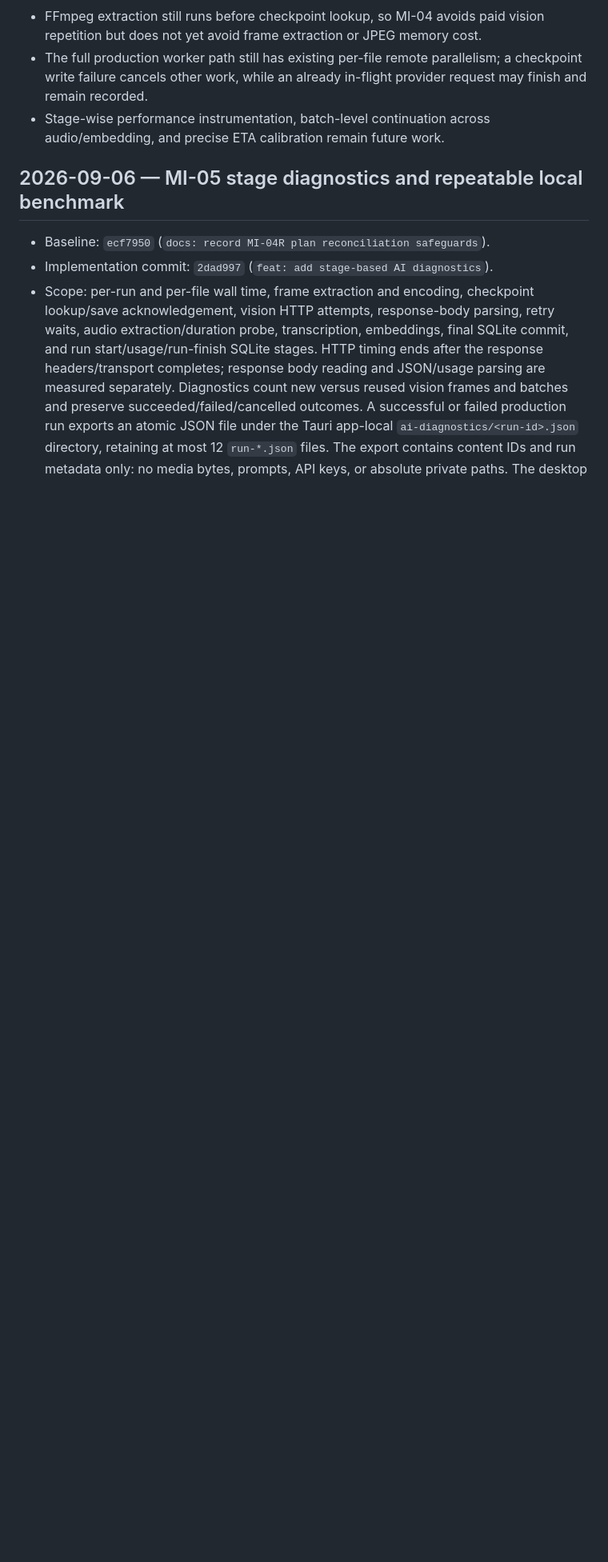
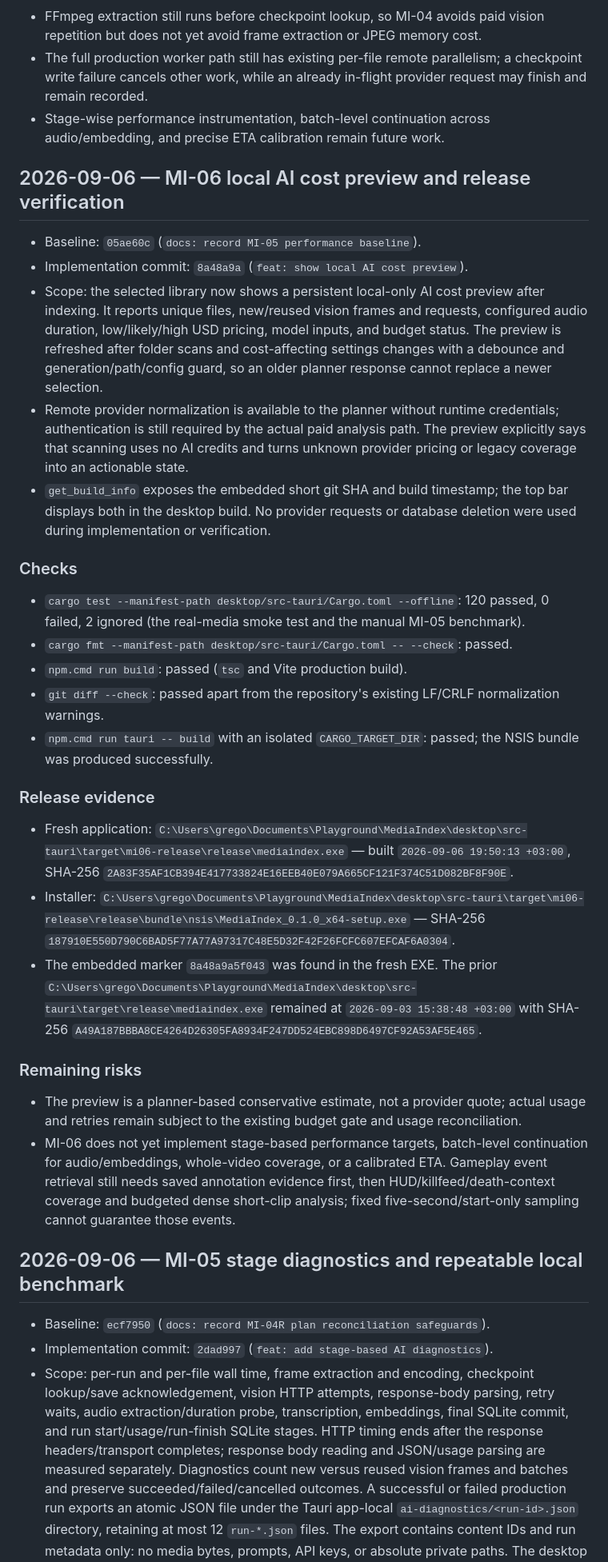
Before and after one commit to Lanque/MediaIndex, a Markdown page: docs/agent-work-log.md, the part around the change. Shown at 80% size. Drawn GitHub-style; blank space fills up the shorter version.

Commit message:
docs: record MI-06 release verification

```diff
--- a/docs/agent-work-log.md
+++ b/docs/agent-work-log.md
@@ -168,6 +168,64 @@
 - Stage-wise performance instrumentation, batch-level continuation across
   audio/embedding, and precise ETA calibration remain future work.
 
+## 2026-09-06 — MI-06 local AI cost preview and release verification
+
+- Baseline: `05ae60c` (`docs: record MI-05 performance baseline`).
+- Implementation commit: `8a48a9a` (`feat: show local AI cost preview`).
+- Scope: the selected library now shows a persistent local-only AI cost
+  preview after indexing. It reports unique files, new/reused vision frames
+  and requests, configured audio duration, low/likely/high USD pricing, model
+  inputs, and budget status. The preview is refreshed after folder scans and
+  cost-affecting settings changes with a debounce and generation/path/config
+  guard, so an older planner response cannot replace a newer selection.
+- Remote provider normalization is available to the planner without runtime
+  credentials; authentication is still required by the actual paid analysis
+  path. The preview explicitly says that scanning uses no AI credits and turns
+  unknown provider pricing or legacy coverage into an actionable state.
+- `get_build_info` exposes the embedded short git SHA and build timestamp; the
+  top bar displays both in the desktop build. No provider requests or database
+  deletion were used during implementation or verification.
+
+### Checks
+
+- `cargo test --manifest-path desktop/src-tauri/Cargo.toml --offline`:
+  120 passed, 0 failed, 2 ignored (the real-media smoke test and the manual
+  MI-05 benchmark).
+- `cargo fmt --manifest-path desktop/src-tauri/Cargo.toml -- --check`:
+  passed.
+- `npm.cmd run build`: passed (`tsc` and Vite production build).
+- `git diff --check`: passed apart from the repository's existing LF/CRLF
+  normalization warnings.
+- `npm.cmd run tauri -- build` with an isolated `CARGO_TARGET_DIR`: passed;
+  the NSIS bundle was produced successfully.
+
+### Release evidence
+
+- Fresh application:
+  `C:\Users\grego\Documents\Playground\MediaIndex\desktop\src-tauri\target\mi06-release\release\mediaindex.exe`
+  — built `2026-09-06 19:50:13 +03:00`, SHA-256
+  `2A83F35AF1CB394E417733824E16EEB40E079A665CF121F374C51D082BF8F90E`.
+- Installer:
+  `C:\Users\grego\Documents\Playground\MediaIndex\desktop\src-tauri\target\mi06-release\release\bundle\nsis\MediaIndex_0.1.0_x64-setup.exe`
+  — SHA-256
+  `187910E550D790C6BAD5F77A77A97317C48E5D32F42F26FCFC607EFCAF6A0304`.
+- The embedded marker `8a48a9a5f043` was found in the fresh EXE. The prior
+  `C:\Users\grego\Documents\Playground\MediaIndex\desktop\src-tauri\target\release\mediaindex.exe`
+  remained at `2026-09-03 15:38:48 +03:00` with SHA-256
+  `A49A187BBBA8CE4264D26305FA8934F247DD524EBC898D6497CF92A53AF5E465`.
+
+### Remaining risks
+
+- The preview is a planner-based conservative estimate, not a provider quote;
+  actual usage and retries remain subject to the existing budget gate and
+  usage reconciliation.
+- MI-06 does not yet implement stage-based performance targets, batch-level
+  continuation for audio/embeddings, whole-video coverage, or a calibrated
+  ETA. Gameplay event retrieval still needs saved annotation evidence first,
+  then HUD/killfeed/death-context coverage and budgeted dense short-clip
+  analysis; fixed five-second/start-only sampling cannot guarantee those
+  events.
+
 ## 2026-09-06 — MI-05 stage diagnostics and repeatable local benchmark
 
 - Baseline: `ecf7950` (`docs: record MI-04R plan reconciliation safeguards`).
```
